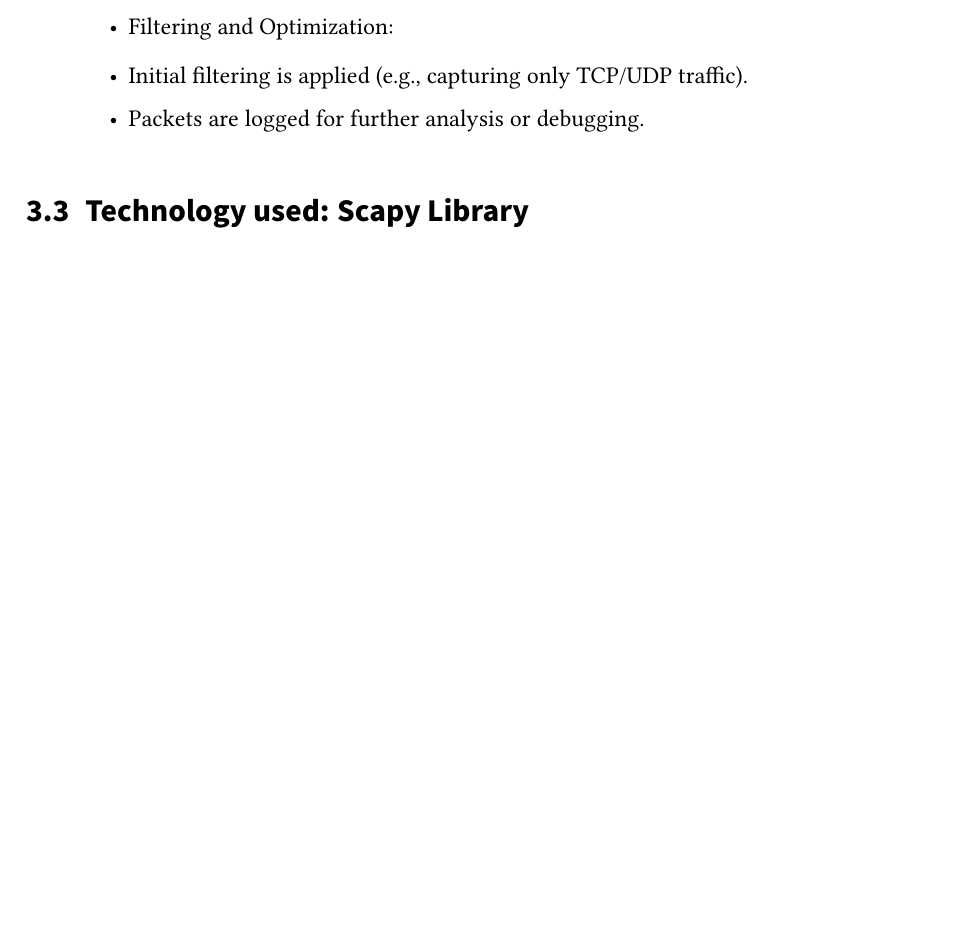
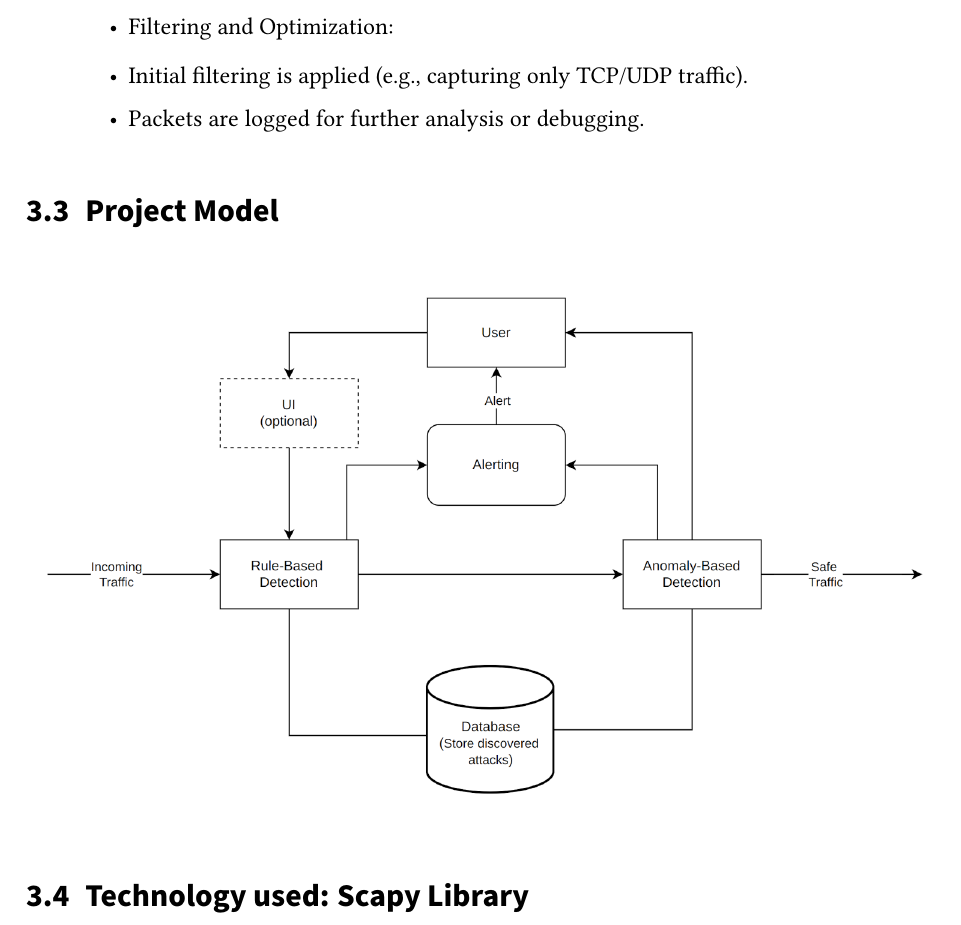
Before and after one commit to justusjz/kit-pse, a LaTeX document (reports/specification.tex): part of page 8 of 19, cut so that both start at the same text, the shorter picture padded with empty space. Compiled offline with pdfLaTeX.

Commit message:
Add graphic to project model

```diff
--- a/reports/specification.tex
+++ b/reports/specification.tex
@@ -242,6 +242,14 @@
 		      \item Packets are logged for further analysis or debugging.
 	      \end{itemize}
 \end{enumerate}
+
+\section{Project Model}
+\label{sec:ProjectModel}
+
+\begin{center}
+\includegraphics[scale=0.3]{workflow}
+\end{center}
+
 \section{Technology used: Scapy Library}
 \label{sec:ScapyLibrary}
 
```
Also changed, not shown: reports/assets/workflow.png (added).
